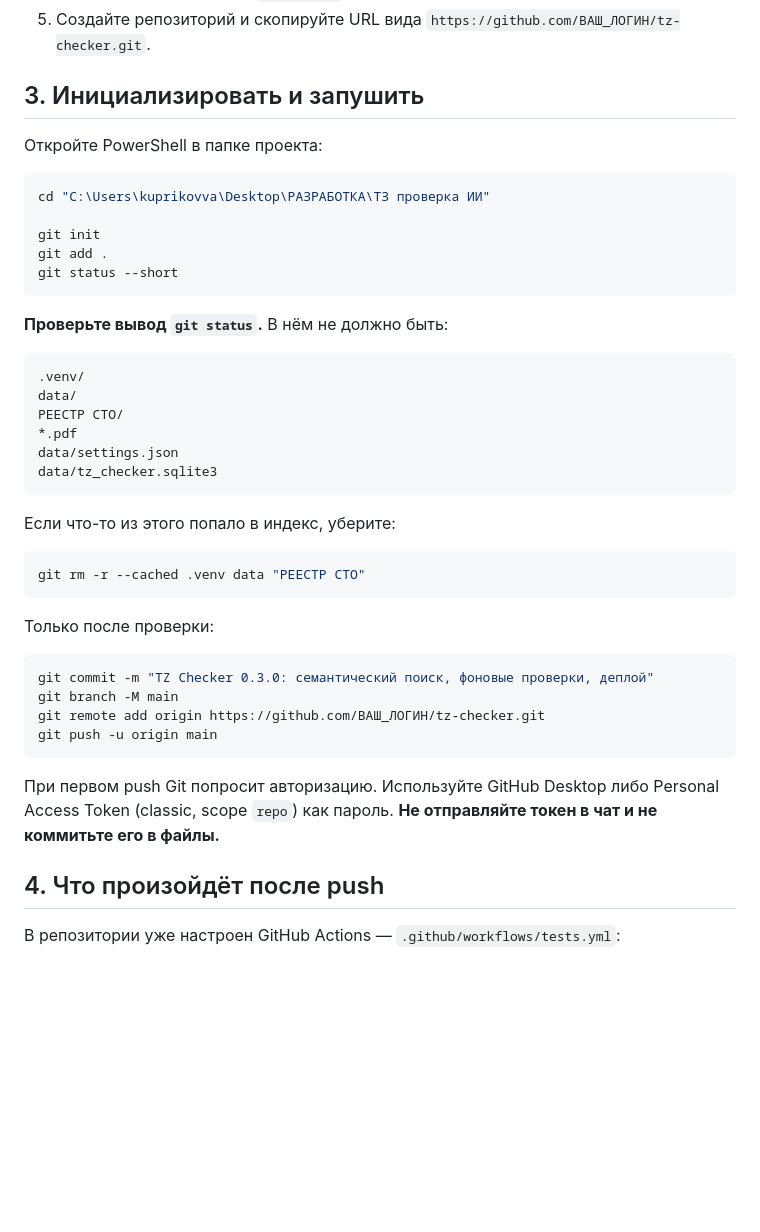
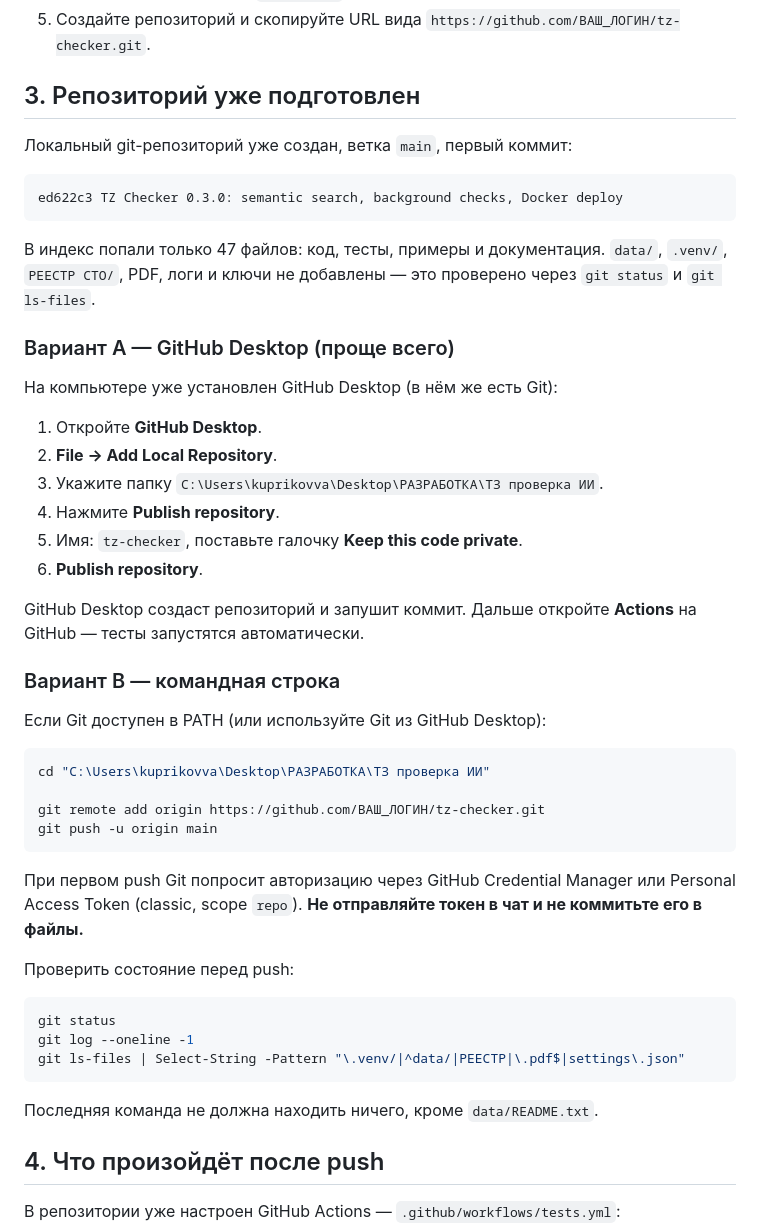
Before and after one commit to uFr13nd/tz-checker, a Markdown page: GITHUB.md, the part around the change. Drawn GitHub-style; blank space fills up the shorter version.

Commit message:
docs: add GitHub Desktop publishing steps

````diff
--- a/GITHUB.md
+++ b/GITHUB.md
@@ -44,47 +44,56 @@ git --version
 5. Создайте репозиторий и скопируйте URL вида
    `https://github.com/ВАШ_ЛОГИН/tz-checker.git`.
 
-## 3. Инициализировать и запушить
+## 3. Репозиторий уже подготовлен
 
-Откройте PowerShell в папке проекта:
+Локальный git-репозиторий уже создан, ветка `main`, первый коммит:
+
+```text
+ed622c3 TZ Checker 0.3.0: semantic search, background checks, Docker deploy
+```
+
+В индекс попали только 47 файлов: код, тесты, примеры и документация.
+`data/`, `.venv/`, `РЕЕСТР СТО/`, PDF, логи и ключи не добавлены — это
+проверено через `git status` и `git ls-files`.
+
+### Вариант A — GitHub Desktop (проще всего)
+
+На компьютере уже установлен GitHub Desktop (в нём же есть Git):
+
+1. Откройте **GitHub Desktop**.
+2. **File → Add Local Repository**.
+3. Укажите папку `C:\Users\kuprikovva\Desktop\РАЗРАБОТКА\ТЗ проверка ИИ`.
+4. Нажмите **Publish repository**.
+5. Имя: `tz-checker`, поставьте галочку **Keep this code private**.
+6. **Publish repository**.
+
+GitHub Desktop создаст репозиторий и запушит коммит. Дальше откройте
+**Actions** на GitHub — тесты запустятся автоматически.
+
+### Вариант B — командная строка
+
+Если Git доступен в PATH (или используйте Git из GitHub Desktop):
 
 ```powershell
 cd "C:\Users\kuprikovva\Desktop\РАЗРАБОТКА\ТЗ проверка ИИ"
 
-git init
-git add .
-git status --short
-```
-
-**Проверьте вывод `git status`.** В нём не должно быть:
-
-```text
-.venv/
-data/
-РЕЕСТР СТО/
-*.pdf
-data/settings.json
-data/tz_checker.sqlite3
-```
-
-Если что-то из этого попало в индекс, уберите:
-
-```powershell
-git rm -r --cached .venv data "РЕЕСТР СТО"
-```
-
-Только после проверки:
-
-```powershell
-git commit -m "TZ Checker 0.3.0: семантический поиск, фоновые проверки, деплой"
-git branch -M main
 git remote add origin https://github.com/ВАШ_ЛОГИН/tz-checker.git
 git push -u origin main
 ```
 
-При первом push Git попросит авторизацию. Используйте GitHub Desktop либо
-Personal Access Token (classic, scope `repo`) как пароль. **Не отправляйте
-токен в чат и не коммитьте его в файлы.**
+При первом push Git попросит авторизацию через GitHub Credential Manager
+или Personal Access Token (classic, scope `repo`). **Не отправляйте токен
+в чат и не коммитьте его в файлы.**
+
+Проверить состояние перед push:
+
+```powershell
+git status
+git log --oneline -1
+git ls-files | Select-String -Pattern "\.venv/|^data/|РЕЕСТР|\.pdf$|settings\.json"
+```
+
+Последняя команда не должна находить ничего, кроме `data/README.txt`.
 
 ## 4. Что произойдёт после push
 
````
